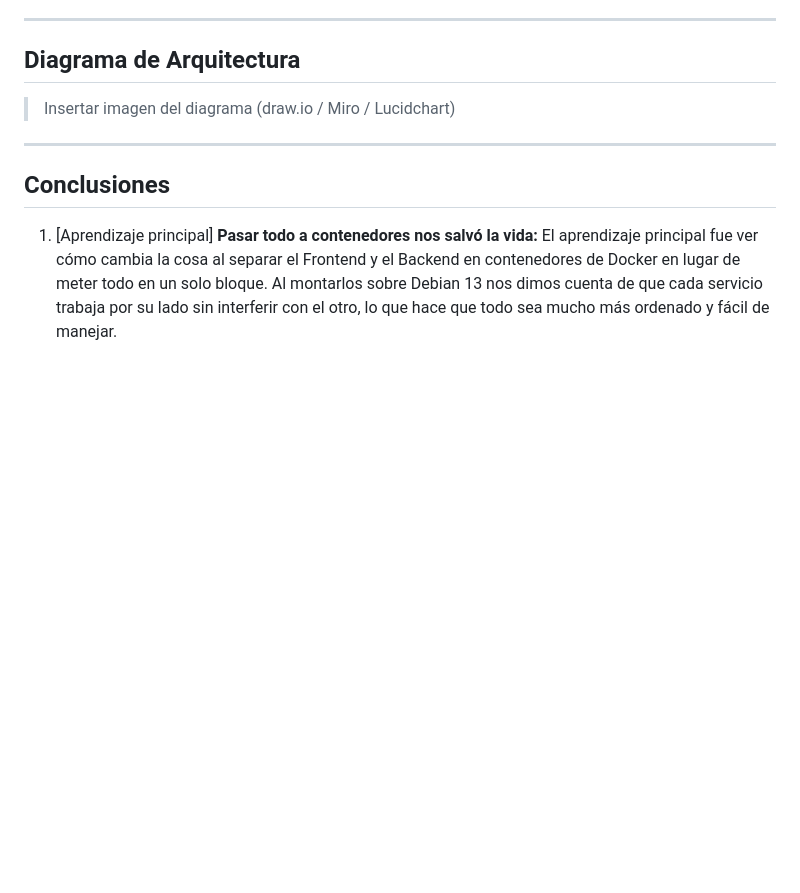
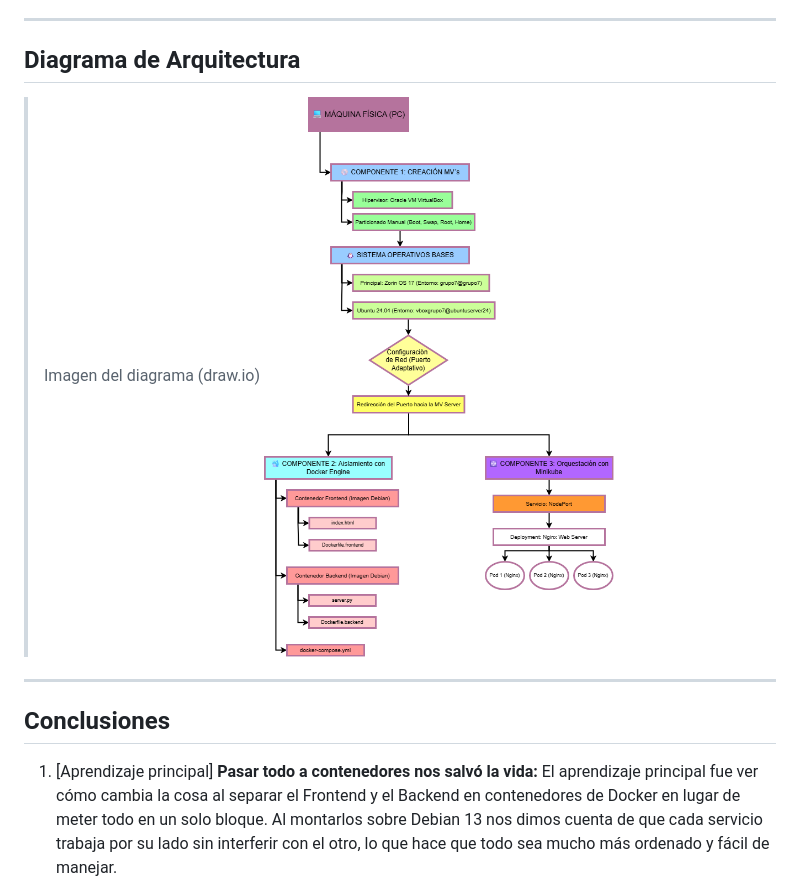
Before and after one commit to juannunezbenitez-create/laboratorio-so-grupo7, a Markdown page: README.md, the part around the change. Rendered like a GitHub page; blank space fills up the shorter version.

```diff
--- a/README.md
+++ b/README.md
@@ -171,7 +171,8 @@ minikube service nginx --url
 
 ## Diagrama de Arquitectura
 
-> Insertar imagen del diagrama (draw.io / Miro / Lucidchart)
+> Imagen del diagrama (draw.io)
+![Imagen del diagrama](imagenes_grupo7/SistemasOperativos.drawio.png)
 
 ---
 
```
